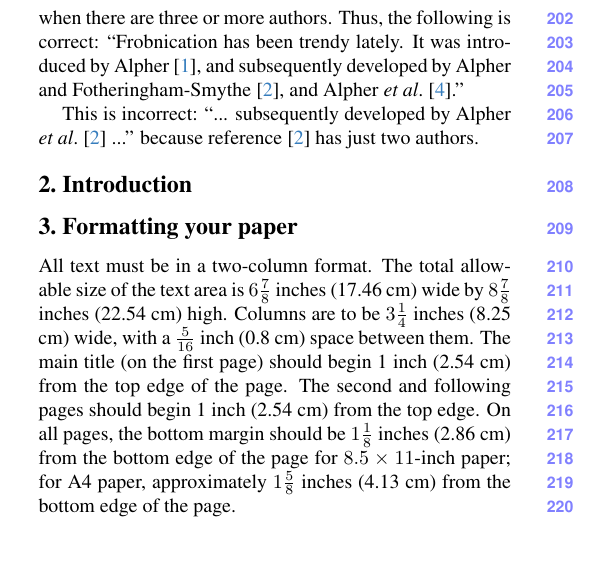
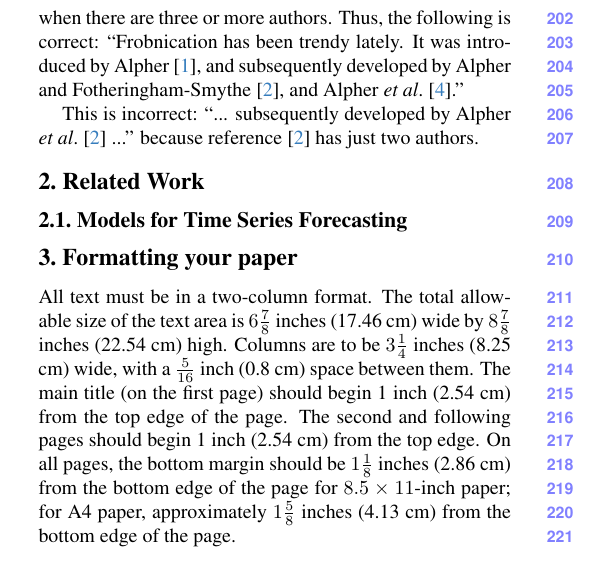
Before and after one commit to DeepLearning2024project/DLproject2024_4guys, a LaTeX paper (author-kit-CVPR2025-v3.1-latex-/main.tex, which reads author-kit-CVPR2025-v3.1-latex-/sec/2_related_work.tex): part of one column of page 3 of 5, cut so that both start at the same text. Compiled offline with pdfLaTeX.

```diff
--- a/author-kit-CVPR2025-v3.1-latex-/sec/2_related_work.tex
+++ b/author-kit-CVPR2025-v3.1-latex-/sec/2_related_work.tex
@@ -1 +1,5 @@
-\section{Introduction}
+\section{Related Work}
+\label{sec:Related_Work}
+
+
+\subsection{Models for Time Series Forecasting}
```
